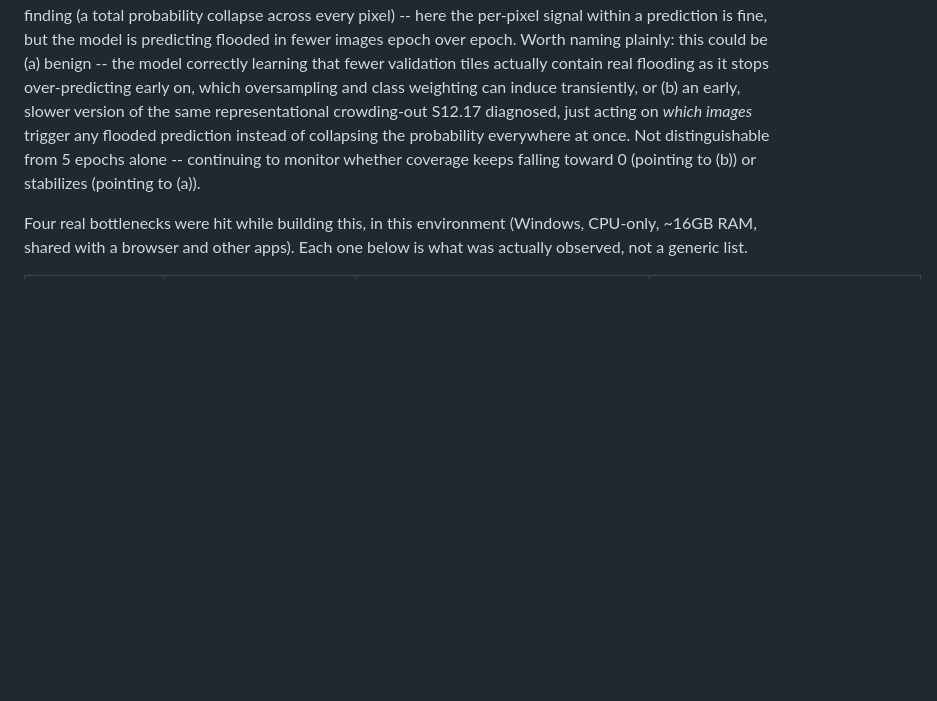
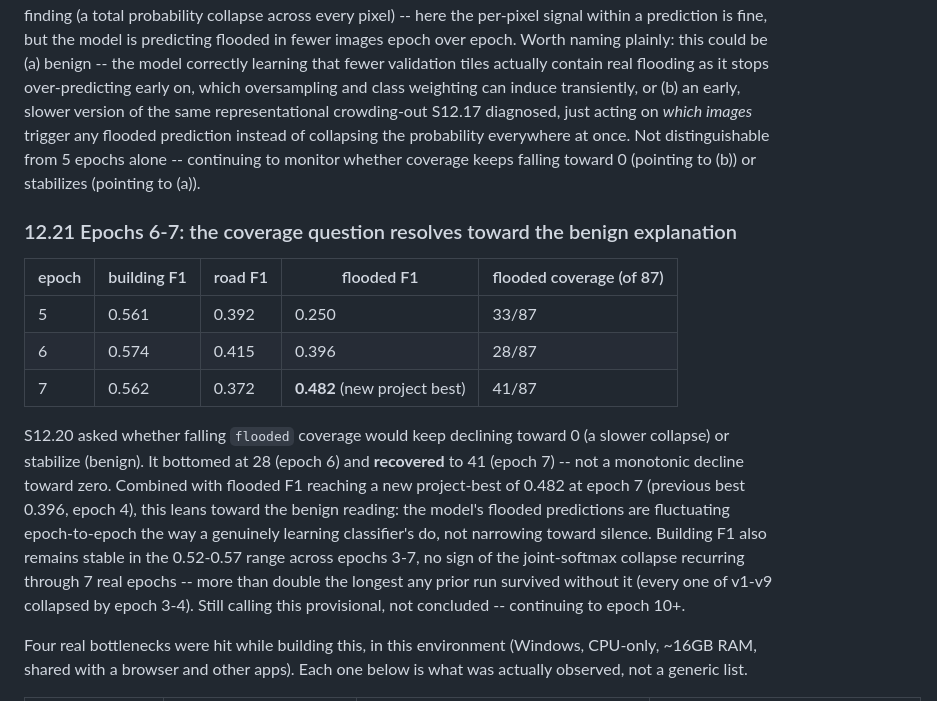
Before and after one commit to NotEmoliaN/D_A_GeoFormer, a Markdown page: docs/MANUAL.md, the part around the change. Drawn GitHub-style; blank space fills up the shorter version.

Commit message:
docs: v10 epoch 6-7 -- coverage recovers, flooded F1 hits new project best (S12.21)

```diff
--- a/docs/MANUAL.md
+++ b/docs/MANUAL.md
@@ -1357,6 +1357,28 @@ the probability everywhere at once. Not distinguishable from 5 epochs
 alone -- continuing to monitor whether coverage keeps falling toward 0
 (pointing to (b)) or stabilizes (pointing to (a)).
 
+### 12.21 Epochs 6-7: the coverage question resolves toward the benign explanation
+
+| epoch | building F1 | road F1 | flooded F1 | flooded coverage (of 87) |
+|---|---|---|---|---|
+| 5 | 0.561 | 0.392 | 0.250 | 33/87 |
+| 6 | 0.574 | 0.415 | 0.396 | 28/87 |
+| 7 | 0.562 | 0.372 | **0.482** (new project best) | 41/87 |
+
+S12.20 asked whether falling `flooded` coverage would keep declining
+toward 0 (a slower collapse) or stabilize (benign). It bottomed at 28
+(epoch 6) and **recovered** to 41 (epoch 7) -- not a monotonic decline
+toward zero. Combined with flooded F1 reaching a new project-best of
+0.482 at epoch 7 (previous best 0.396, epoch 4), this leans toward the
+benign reading: the model's flooded predictions are fluctuating
+epoch-to-epoch the way a genuinely learning classifier's do, not
+narrowing toward silence. Building F1 also remains stable in the
+0.52-0.57 range across epochs 3-7, no sign of the joint-softmax
+collapse recurring through 7 real epochs -- more than double the
+longest any prior run survived without it (every one of v1-v9 collapsed
+by epoch 3-4). Still calling this provisional, not concluded --
+continuing to epoch 10+.
+
 Four real bottlenecks were hit while building this, in this environment
 (Windows, CPU-only, ~16GB RAM, shared with a browser and other apps). Each
 one below is what was actually observed, not a generic list.
```
